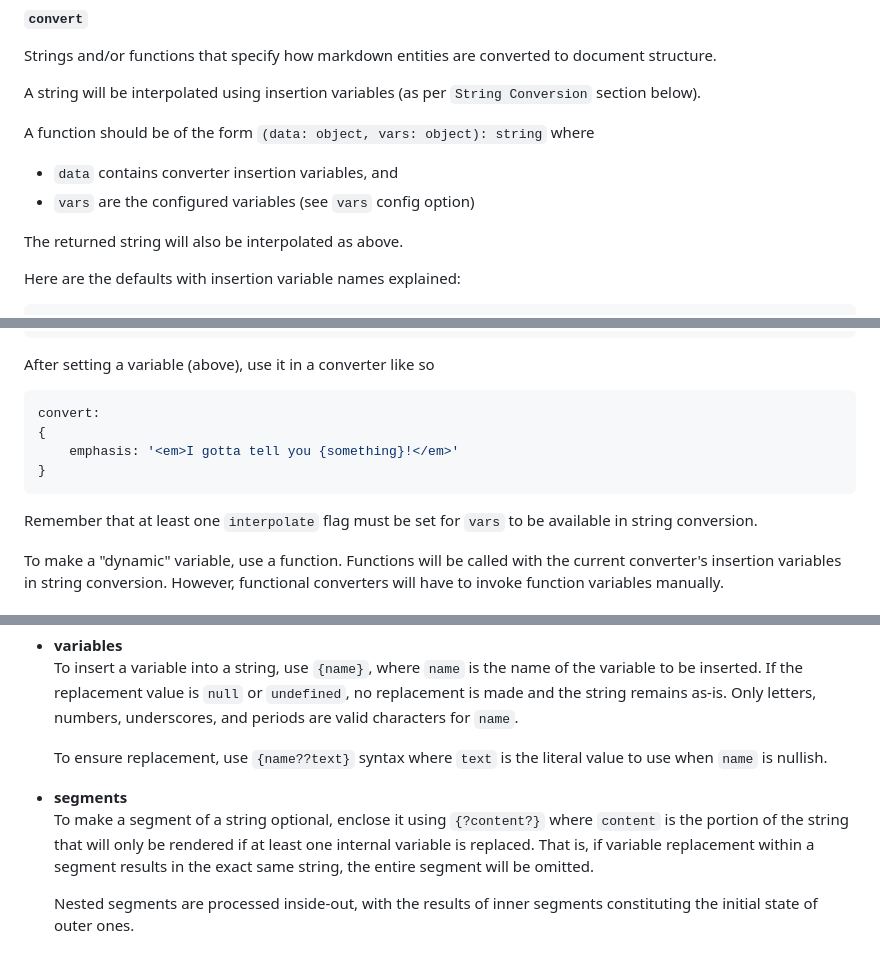
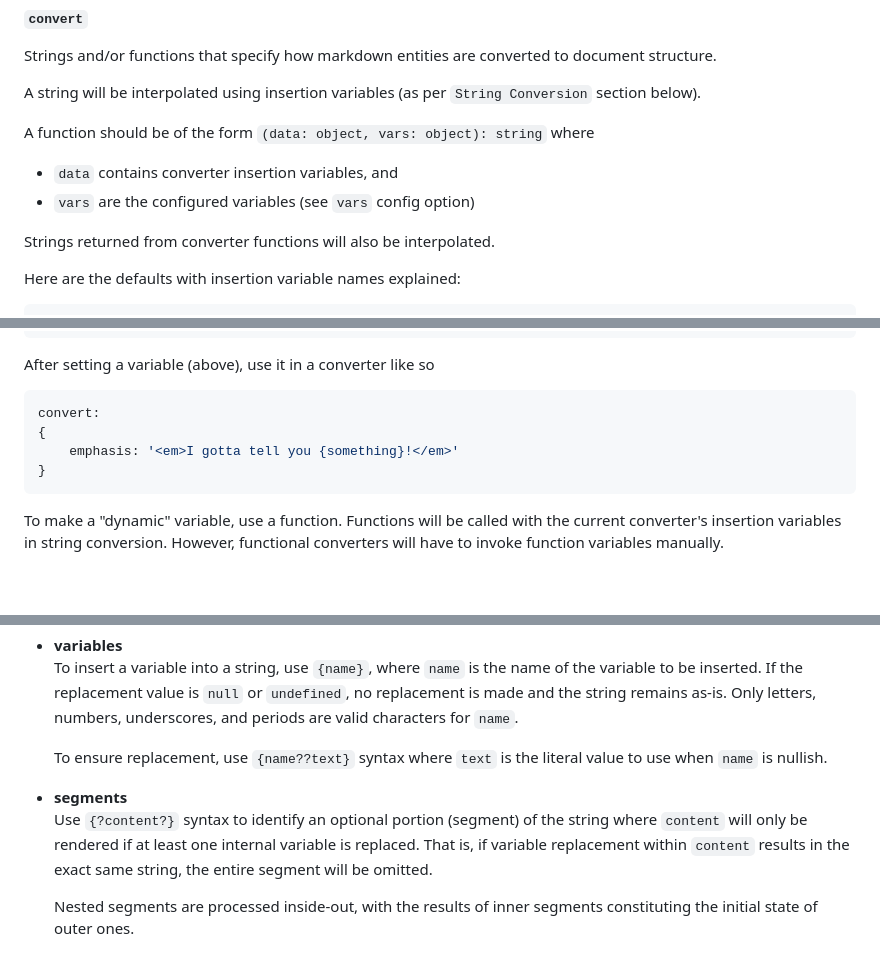
Before and after one commit to Captison/takedown, a Markdown page: readme.md, 3 parts joined by grey strips. Drawn GitHub-style; blank space fills up the shorter version.

````diff
--- a/readme.md
+++ b/readme.md
@@ -77,7 +77,7 @@ A function should be of the form `(data: object, vars: object): string` where
 - `data` contains converter insertion variables, and
 - `vars` are the configured variables (see `vars` config option)
 
-The returned string will also be interpolated as above.
+Strings returned from converter functions will also be interpolated.
 
 Here are the defaults with insertion variable names explained:
 
@@ -324,8 +302,6 @@ convert:
 }
 ```
 
-Remember that at least one `interpolate` flag must be set for `vars` to be available in string conversion.
-
 To make a "dynamic" variable, use a function.  Functions will be called with the current converter's insertion variables in string conversion.  However, functional converters will have to invoke function variables manually.
 
 ### String Conversion
@@ -340,7 +316,7 @@ There are two facets here:
   To ensure replacement, use `{name??text}` syntax where `text` is the literal value to use when `name` is nullish.
 
 - **segments** \
-  To make a segment of a string optional, enclose it using `{?content?}` where `content` is the portion of the string that will only be rendered if at least one internal variable is replaced.  That is, if variable replacement within a segment results in the exact same string, the entire segment will be omitted.
+  Use `{?content?}` syntax to identify an optional portion (segment) of the string where `content` will only be rendered if at least one internal variable is replaced.  That is, if variable replacement within `content` results in the exact same string, the entire segment will be omitted.
 
   Nested segments are processed inside-out, with the results of inner segments constituting the initial state of outer ones.
 
````
Also changed, not shown: other parts of readme.md (+5 -27 lines), source/assets/logo-cutout.png (renamed from logo-cutout.png), source/assets/logo-initial.png (renamed from logo-initial.png), source/assets/logo-main-med.png (added), source/assets/logo-main.png (renamed from logo-main.png), 9 other files.
